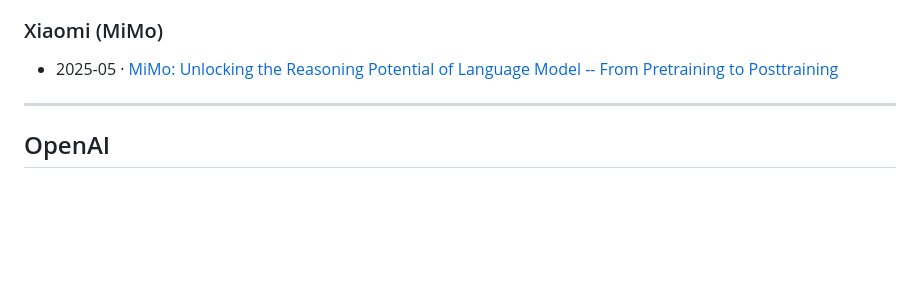
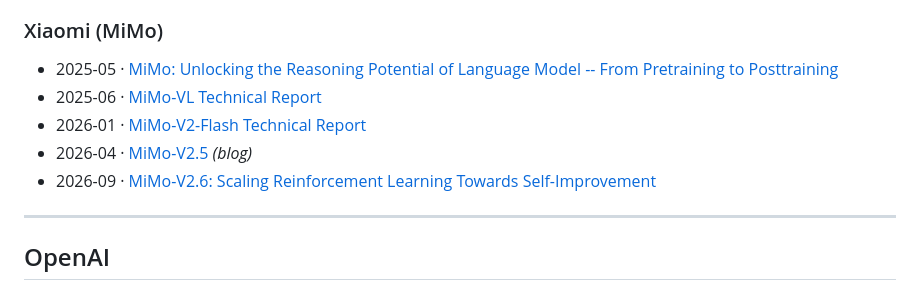
Before and after one commit to belambert/model-tech-reports, a Markdown page: llms.md, the part around the change. GitHub-like rendering; blank space fills up the shorter version.

Commit message:
docs: add newer Xiaomi MiMo reports

```diff
--- a/llms.md
+++ b/llms.md
@@ -238,6 +238,10 @@ checkpoints along with the weights.
 ### Xiaomi (MiMo)
 
 - 2025-05 · [MiMo: Unlocking the Reasoning Potential of Language Model -- From Pretraining to Posttraining](https://arxiv.org/abs/2505.07608)
+- 2025-06 · [MiMo-VL Technical Report](https://arxiv.org/abs/2506.03569)
+- 2026-01 · [MiMo-V2-Flash Technical Report](https://arxiv.org/abs/2601.02780)
+- 2026-04 · [MiMo-V2.5](https://mimo.xiaomi.com/mimo-v2-5/) *(blog)*
+- 2026-09 · [MiMo-V2.6: Scaling Reinforcement Learning Towards Self-Improvement](https://huggingface.co/XiaomiMiMo/MiMo-V2.6-Pro-RL/blob/main/MiMo_V2_6_technical_report.pdf)
 
 ---
 
```
